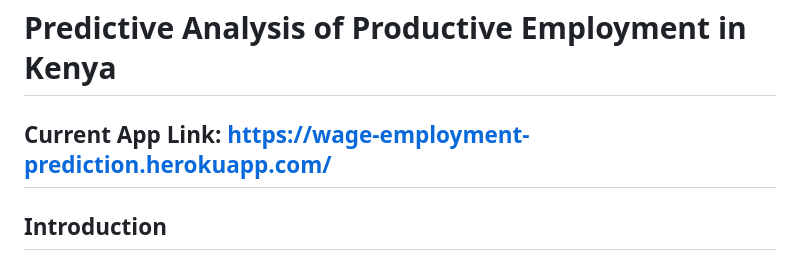
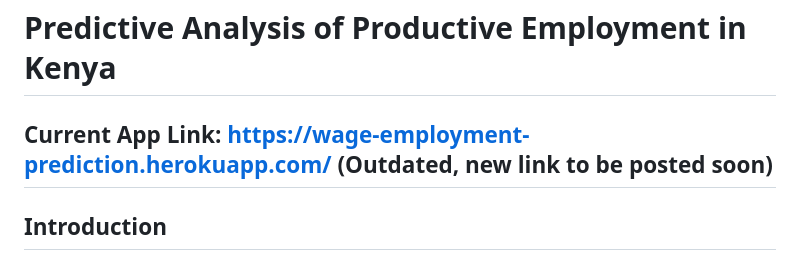
Before and after one commit to IsaacMwendwa/productive-employment-prediction, a Markdown page: README.md, the part around the change. Rendered like a GitHub page.

```diff
--- a/README.md
+++ b/README.md
@@ -1,6 +1,6 @@
 # Predictive Analysis of Productive Employment in Kenya
 
-## Current App Link: https://wage-employment-prediction.herokuapp.com/
+## Current App Link: https://wage-employment-prediction.herokuapp.com/ (Outdated, new link to be posted soon)
 
 ## Introduction
 This project is aimed at providing actionable insights to support SDG Number 8, by allowing users/stakeholders to do a Predictive Analysis of Productive Employment in Kenya based on Economic Growth. The project uses machine learning algorithms for the regression problem: Given the economic growth metrics (Contribution to GDP, Growth by GDP) according to Industry, predict the number of people in non-productive employment (working poor) and the total number in employment; per Industry.
```
